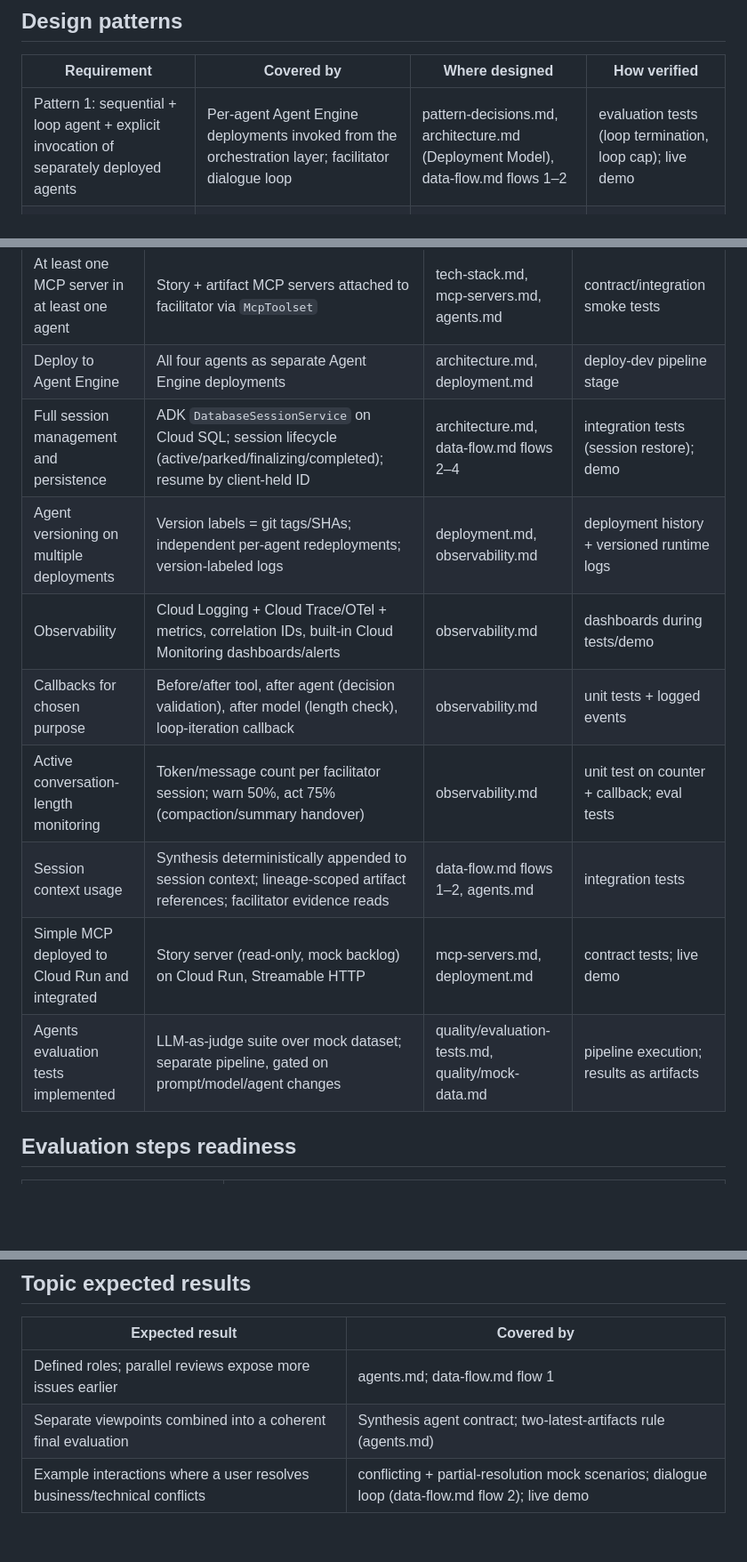
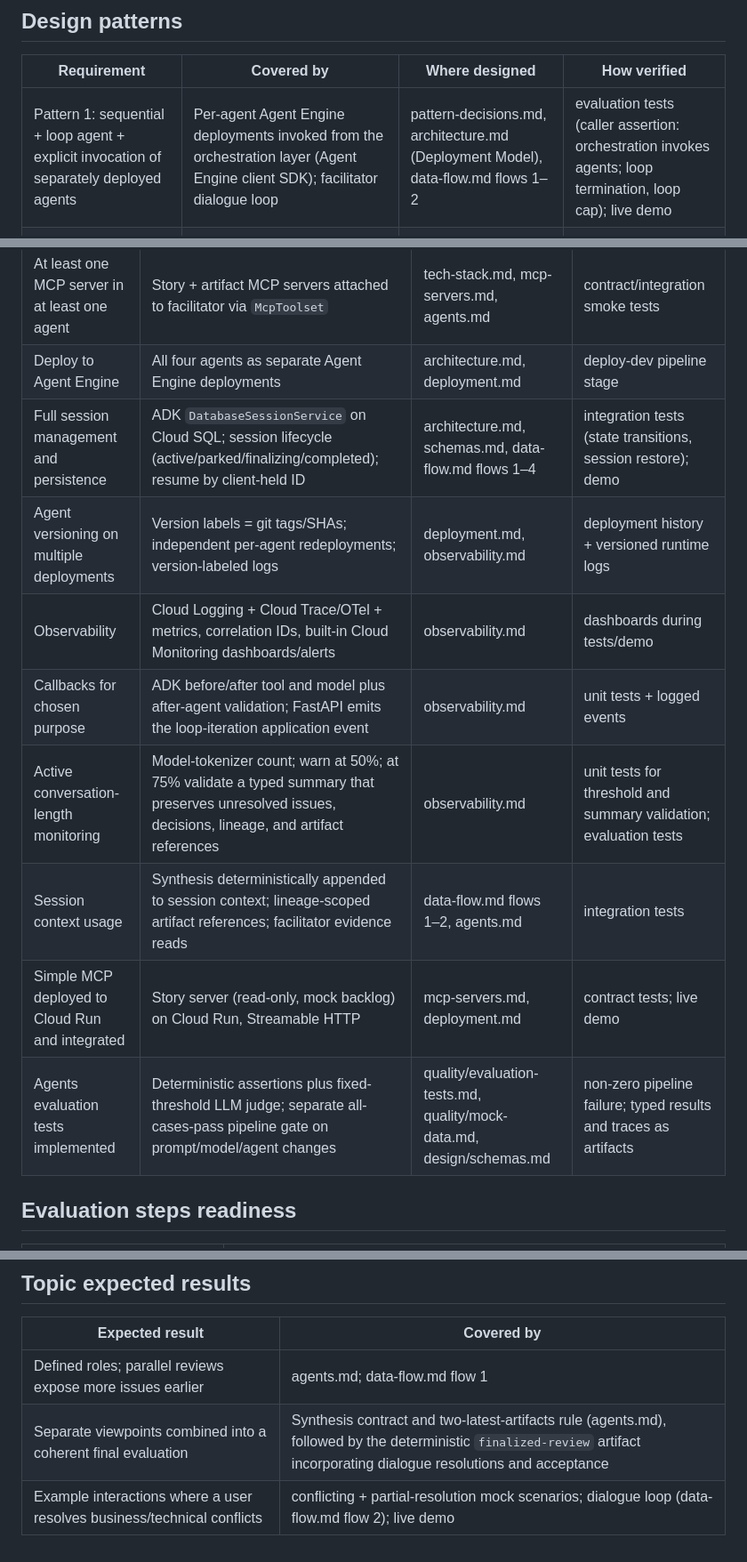
Before and after one commit to MMZ993/story-review, a Markdown page: docs/quality/requirements-coverage.md, 3 parts joined by grey strips. Shown at 89% size. GitHub-like rendering; blank space fills up the shorter version.

```diff
--- a/docs/quality/requirements-coverage.md
+++ b/docs/quality/requirements-coverage.md
@@ -8,7 +8,7 @@ automatic verification step and interviews.
 
 | Requirement | Covered by | Where designed | How verified |
 |---|---|---|---|
-| Pattern 1: sequential + loop agent + explicit invocation of separately deployed agents | Per-agent Agent Engine deployments invoked from the orchestration layer; facilitator dialogue loop | pattern-decisions.md, architecture.md (Deployment Model), data-flow.md flows 1–2 | evaluation tests (loop termination, loop cap); live demo |
+| Pattern 1: sequential + loop agent + explicit invocation of separately deployed agents | Per-agent Agent Engine deployments invoked from the orchestration layer (Agent Engine client SDK); facilitator dialogue loop | pattern-decisions.md, architecture.md (Deployment Model), data-flow.md flows 1–2 | evaluation tests (caller assertion: orchestration invokes agents; loop termination, loop cap); live demo |
 | Pattern 2: sequential + parallel agent + loop agent | Parallel reviewer fan-out; reviews → synthesis → facilitator sequence; readiness loop | pattern-decisions.md, data-flow.md flow 1–2 | evaluation tests (reviewer correctness, delegation routing) |
 | Pattern 3: LLM-driven delegation + user-in-the-loop + simple sequential agents in hierarchy | Facilitator DelegationDecision; PO dialogue; reviewer → synthesis chain invoked from the hierarchy | pattern-decisions.md, agents.md, data-flow.md flow 2 | evaluation tests (delegation routing, re-review synthesis) |
 
@@ -18,14 +18,14 @@ automatic verification step and interviews.
 |---|---|---|---|
 | At least one MCP server in at least one agent | Story + artifact MCP servers attached to facilitator via `McpToolset` | tech-stack.md, mcp-servers.md, agents.md | contract/integration smoke tests |
 | Deploy to Agent Engine | All four agents as separate Agent Engine deployments | architecture.md, deployment.md | deploy-dev pipeline stage |
-| Full session management and persistence | ADK `DatabaseSessionService` on Cloud SQL; session lifecycle (active/parked/finalizing/completed); resume by client-held ID | architecture.md, data-flow.md flows 2–4 | integration tests (session restore); demo |
+| Full session management and persistence | ADK `DatabaseSessionService` on Cloud SQL; session lifecycle (active/parked/finalizing/completed); resume by client-held ID | architecture.md, schemas.md, data-flow.md flows 1–4 | integration tests (state transitions, session restore); demo |
 | Agent versioning on multiple deployments | Version labels = git tags/SHAs; independent per-agent redeployments; version-labeled logs | deployment.md, observability.md | deployment history + versioned runtime logs |
 | Observability | Cloud Logging + Cloud Trace/OTel + metrics, correlation IDs, built-in Cloud Monitoring dashboards/alerts | observability.md | dashboards during tests/demo |
-| Callbacks for chosen purpose | Before/after tool, after agent (decision validation), after model (length check), loop-iteration callback | observability.md | unit tests + logged events |
-| Active conversation-length monitoring | Token/message count per facilitator session; warn 50%, act 75% (compaction/summary handover) | observability.md | unit test on counter + callback; eval tests |
+| Callbacks for chosen purpose | ADK before/after tool and model plus after-agent validation; FastAPI emits the loop-iteration application event | observability.md | unit tests + logged events |
+| Active conversation-length monitoring | Model-tokenizer count; warn at 50%; at 75% validate a typed summary that preserves unresolved issues, decisions, lineage, and artifact references | observability.md | unit tests for threshold and summary validation; evaluation tests |
 | Session context usage | Synthesis deterministically appended to session context; lineage-scoped artifact references; facilitator evidence reads | data-flow.md flows 1–2, agents.md | integration tests |
 | Simple MCP deployed to Cloud Run and integrated | Story server (read-only, mock backlog) on Cloud Run, Streamable HTTP | mcp-servers.md, deployment.md | contract tests; live demo |
-| Agents evaluation tests implemented | LLM-as-judge suite over mock dataset; separate pipeline, gated on prompt/model/agent changes | quality/evaluation-tests.md, quality/mock-data.md | pipeline execution; results as artifacts |
+| Agents evaluation tests implemented | Deterministic assertions plus fixed-threshold LLM judge; separate all-cases-pass pipeline gate on prompt/model/agent changes | quality/evaluation-tests.md, quality/mock-data.md, design/schemas.md | non-zero pipeline failure; typed results and traces as artifacts |
 
 ## Evaluation steps readiness
 
@@ -41,5 +41,5 @@ automatic verification step and interviews.
 | Expected result | Covered by |
 |---|---|
 | Defined roles; parallel reviews expose more issues earlier | agents.md; data-flow.md flow 1 |
-| Separate viewpoints combined into a coherent final evaluation | Synthesis agent contract; two-latest-artifacts rule (agents.md) |
+| Separate viewpoints combined into a coherent final evaluation | Synthesis contract and two-latest-artifacts rule (agents.md), followed by the deterministic `finalized-review` artifact incorporating dialogue resolutions and acceptance |
 | Example interactions where a user resolves business/technical conflicts | conflicting + partial-resolution mock scenarios; dialogue loop (data-flow.md flow 2); live demo |
```
Also changed, not shown: docs/operations/deployment.md (+65 -51 lines).
